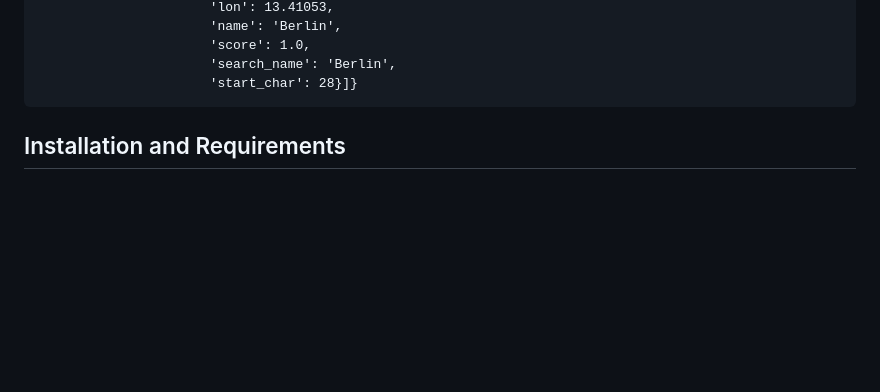
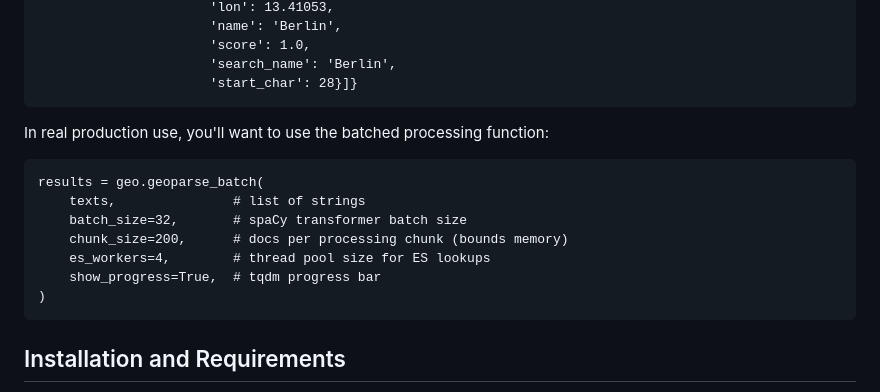
Before and after one commit to ahalterman/mordecai3, a Markdown page: README.md, the part around the change. Drawn GitHub-style; blank space fills up the shorter version.

Commit message:
Note about batch processing

````diff
--- a/README.md
+++ b/README.md
@@ -44,6 +44,18 @@ Mordecai3 is a new geoparser that replaces the earlier [Mordecai](https://github
                       'score': 1.0,
                       'search_name': 'Berlin',
                       'start_char': 28}]}
+```
+
+In real production use, you'll want to use the batched processing function:
+
+```
+results = geo.geoparse_batch(
+    texts,               # list of strings
+    batch_size=32,       # spaCy transformer batch size
+    chunk_size=200,      # docs per processing chunk (bounds memory)
+    es_workers=4,        # thread pool size for ES lookups
+    show_progress=True,  # tqdm progress bar
+)
 ```
 
 ## Installation and Requirements
````
